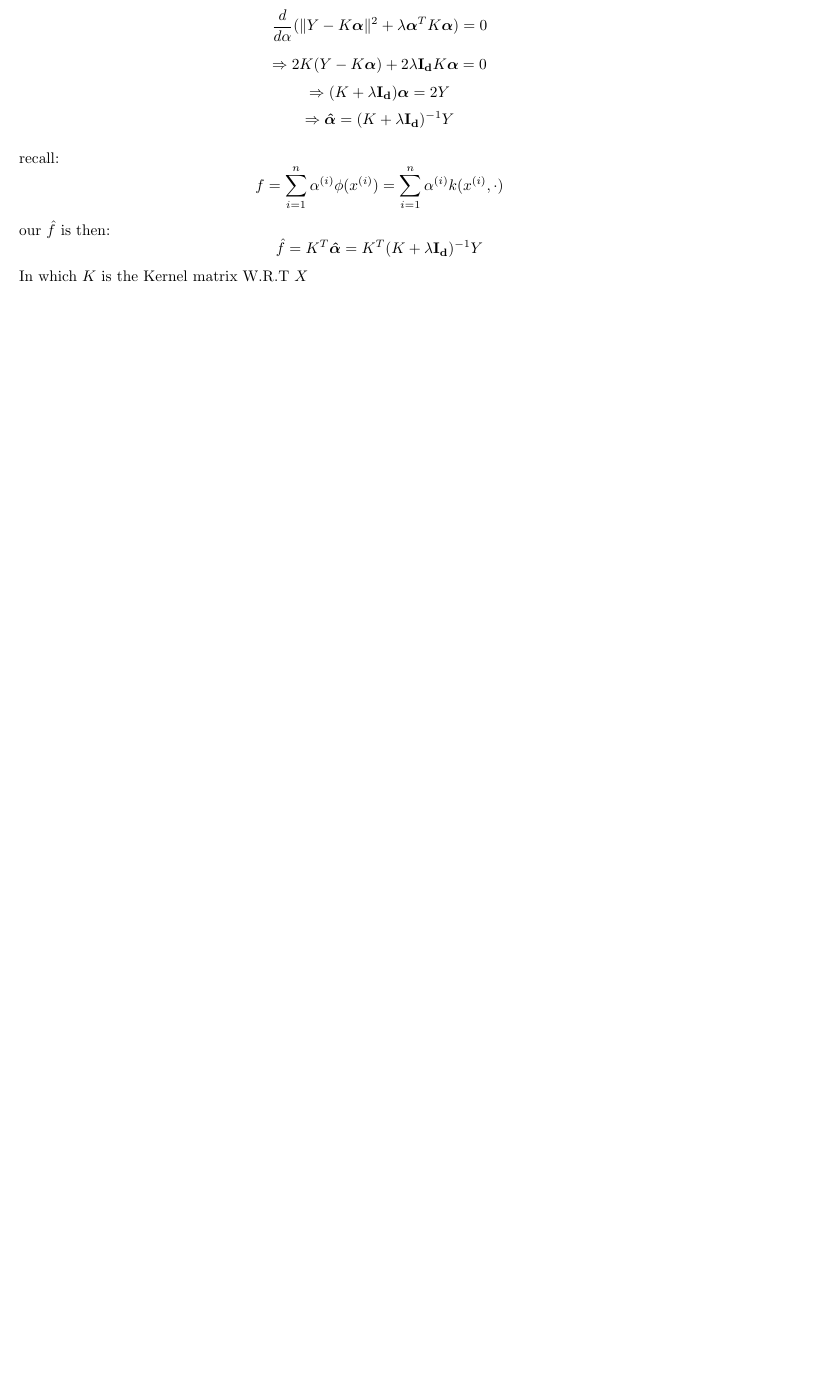
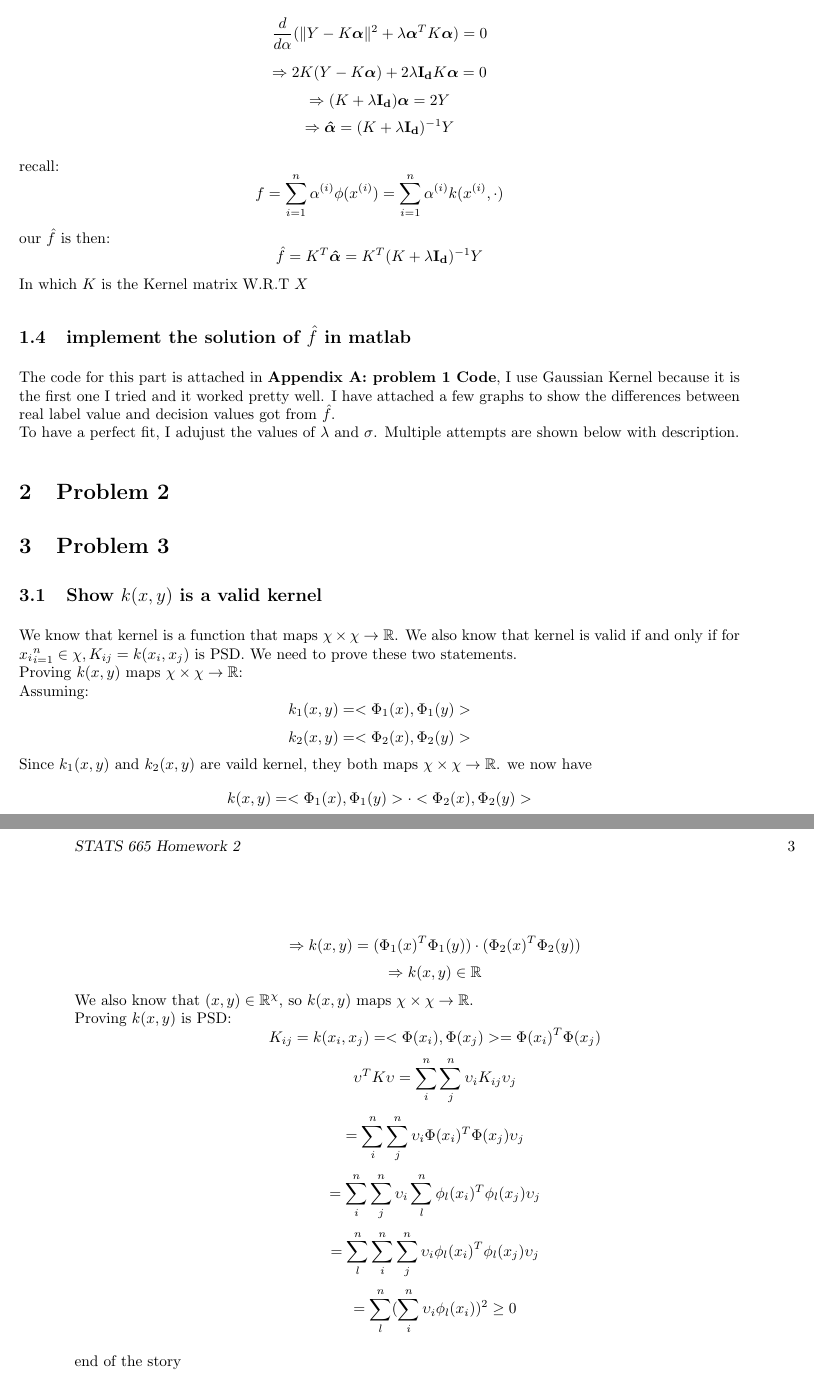
Before and after one commit to gungun1010/statsAssignments, a LaTeX problem sheet (HW2/hw1.tex): part of page 2 of 2 before the commit and two parts of pages 2 and 3 of 3 after it, the two joined at a grey line, cut so that both start at the same text, the shorter picture padded with empty space. Compiled offline with pdfLaTeX.

Commit message:
changes in tax file

```diff
--- a/HW2/hw1.tex
+++ b/HW2/hw1.tex
@@ -1,6 +1,6 @@
 \documentclass[twoside]{article}
 
-\usepackage{amsmath,amsthm,amssymb,epsfig}
+\usepackage{amsmath,amsthm,amssymb,graphicx}
 \usepackage{hyperref}
 \usepackage[numbers]{natbib}
 
@@ -108,5 +108,37 @@ recall:
 \[ f = \sum_{i=1}^n\alpha^{(i)}\phi(x^{(i)})= \sum_{i=1}^n\alpha^{(i)}k(x^{(i)},\cdot)\]
 our $\hat f$ is then:
 \[\hat f = K^T\boldsymbol{\hat \alpha}= K^T (K +  \lambda\mathbf{I_d})^{-1}Y\] In which $K$ is the Kernel matrix W.R.T $X$
+\subsection{implement the solution of $\hat f$ in matlab}
+The code for this part is attached in \textbf{Appendix A: problem 1 Code}, I use Gaussian Kernel because it is the first one I tried and it worked pretty well. I have attached a few graphs to show the differences between real label value and decision values got from $\hat f$.\\
+To have a perfect fit, I adujust the values of $\lambda$ and $\sigma$.
+Multiple attempts are shown below with description.
+
+\section{Problem 2}
+\section{Problem 3}
+\subsection{Show $k(x,y)$ is a valid kernel}
+We know that kernel is a function that maps $\chi \times \chi \rightarrow \R$.
+We also know that kernel is valid if and only if for ${x_i}_{i=1}^n \in \chi, K_{ij} = k(x_i,x_j)$ is PSD. We need to prove these two statements.\\
+Proving $k(x,y)$ maps $\chi \times \chi \rightarrow \R$:\\
+Assuming:
+\[k_1(x,y) = <\Phi_1(x),\Phi_1(y)>\]
+\[k_2(x,y) = <\Phi_2(x),\Phi_2(y)>\]
+Since $k_1(x,y)$ and $k_2(x,y)$ are vaild kernel, they both maps $\chi \times \chi \rightarrow \R$.
+we now have
+\[k(x,y) = <\Phi_1(x),\Phi_1(y)>\cdot <\Phi_2(x),\Phi_2(y)>\]
+\[\Rightarrow k(x,y) = (\Phi_1(x)^T \Phi_1(y))\cdot(\Phi_2(x)^T\Phi_2(y))\]
+\[\Rightarrow k(x,y) \in \R\]
+We also know that $(x,y) \in \R^\chi$, so $k(x,y)$ maps $\chi \times \chi \rightarrow \R$.\\
+Proving $k(x,y)$ is PSD:
+\[K_{ij} = k(x_i,x_j) =  <\Phi(x_i),\Phi(x_j)> =\Phi(x_i)^T\Phi(x_j) \]
+\[\upsilon^T K \upsilon = \sum_i^n \sum_j^n \upsilon_i K_{ij} \upsilon_j\]
+\[=\sum_i^n \sum_j^n \upsilon_i \Phi(x_i)^T\Phi(x_j) \upsilon_j\]
+\[=\sum_i^n \sum_j^n \upsilon_i \sum_l^n \phi_l(x_i)^T\phi_l(x_j) \upsilon_j\]
+\[=\sum_l^n \sum_i^n \sum_j^n \upsilon_i \phi_l(x_i)^T\phi_l(x_j) \upsilon_j\]
+\[=\sum_l^n(\sum_i^n \upsilon_i \phi_l(x_i))^2 \geq 0\]
+
+
+
+
+end of the story
 
 \end{document}
```
Also changed, not shown: HW2/hw1.pdf, HW2/problem1Pic1.jpg (added), HW2/problem1Pic3.jpg (added), HW2/problem1Pic4.jpg (added), HW2/problem1Pic5.jpg (added), HW2/problem1Pic6.jpg (added), HW2/problem1pic2.jpg (added), 6 other files.
